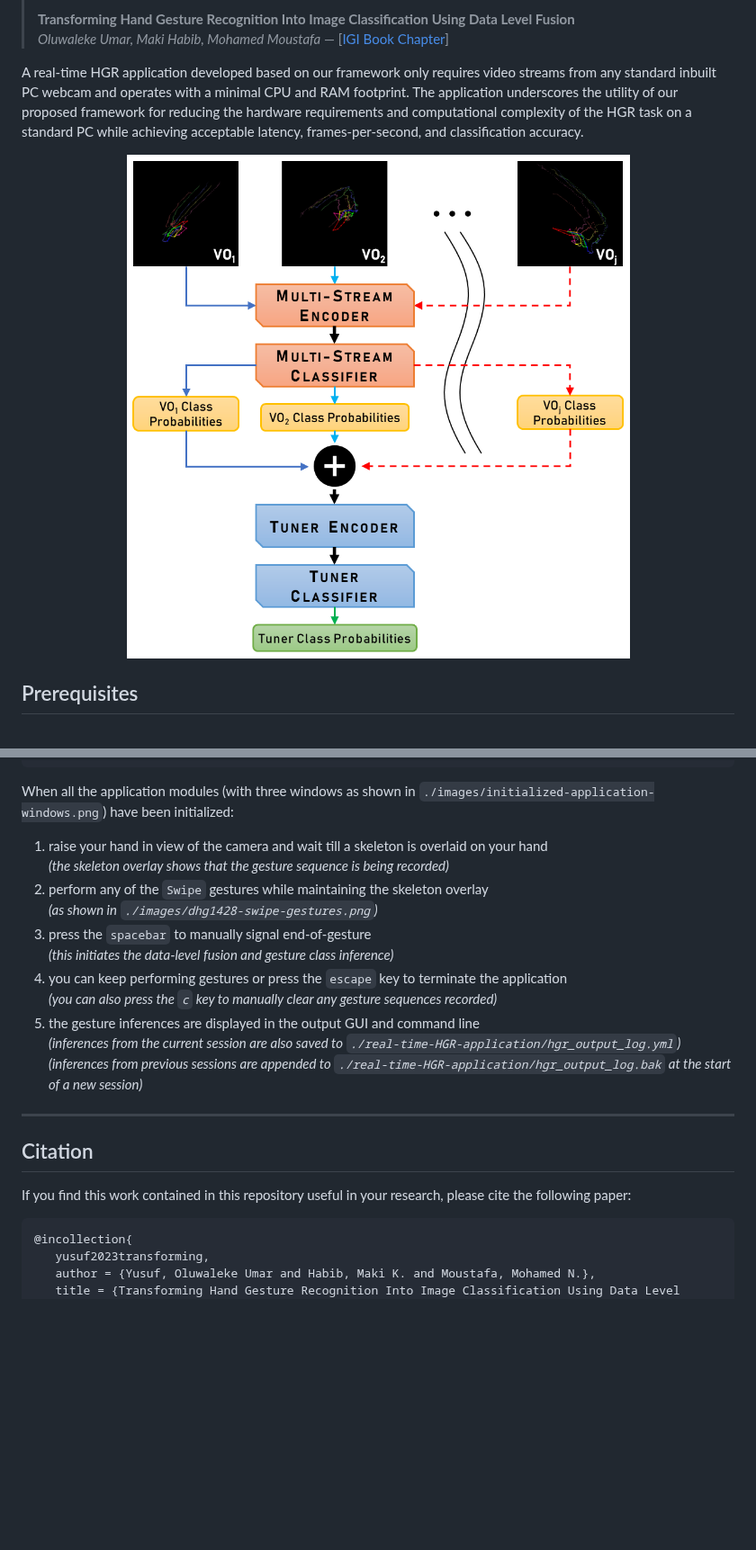
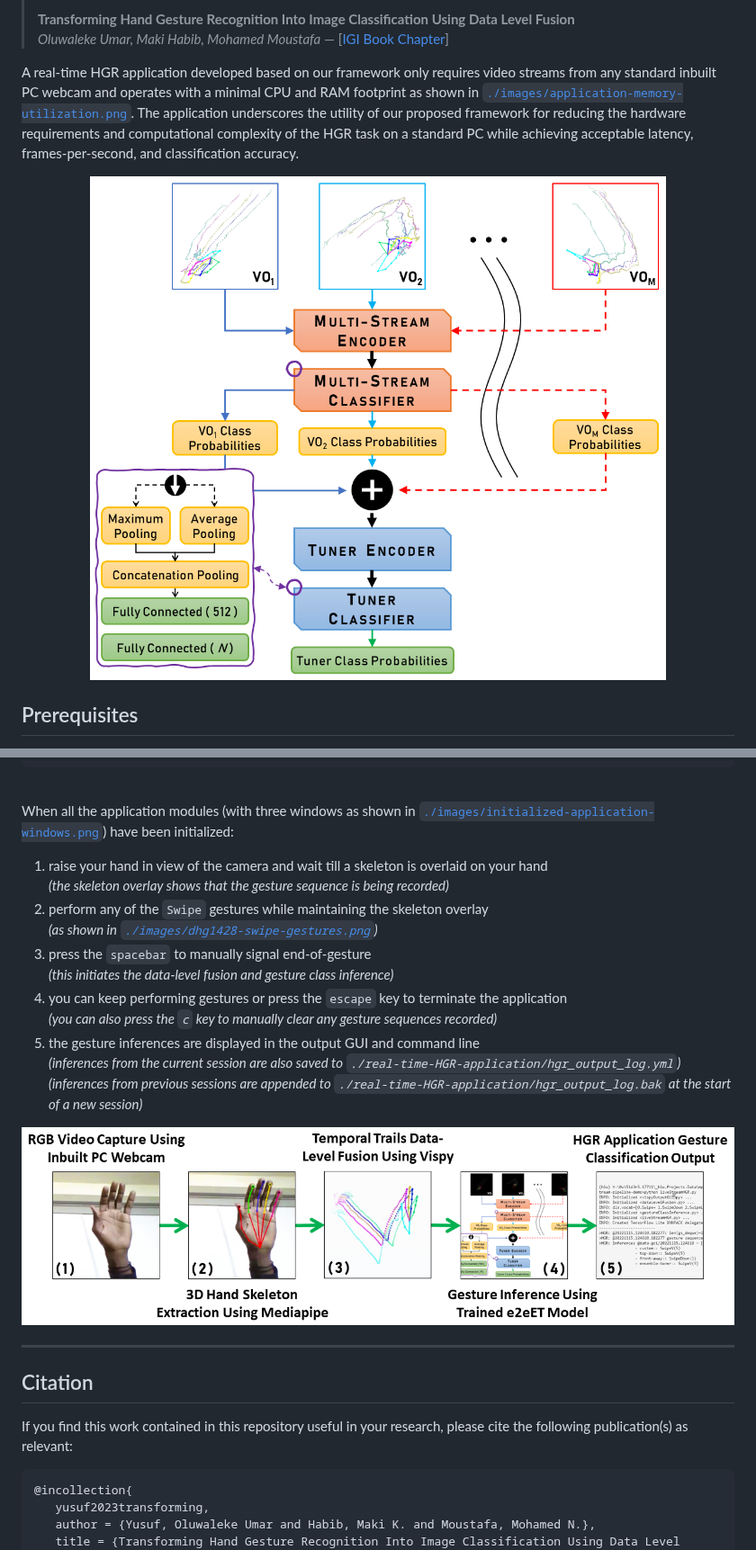
Before and after one commit to Outsiders17711/e2eET-Skeleton-Based-HGR-Using-Data-Level-Fusion, a Markdown page: README.md, 2 parts joined by grey strips. Shown at 90% size. GitHub-like rendering; pictures changed too: images/generalized-e2eet-network-architecture-02.png (added), images/live-hgr-application-flowchart.png (added); blank space fills up the shorter version.

Commit message:
updated images and links

````diff
--- a/README.md
+++ b/README.md
@@ -19,11 +19,11 @@ For technical details, please refer to the following publication(s):
 > **Transforming Hand Gesture Recognition Into Image Classification Using Data Level Fusion** <br>
 > *Oluwaleke Umar, Maki Habib, Mohamed Moustafa* &mdash; [[IGI Book Chapter](https://doi.org/10.4018/978-1-6684-7791-5.ch003)]
 
-A real-time HGR application developed based on our framework only requires video streams from any standard inbuilt PC webcam and operates with a minimal CPU and RAM footprint.
+A real-time HGR application developed based on our framework only requires video streams from any standard inbuilt PC webcam and operates with a minimal CPU and RAM footprint as shown in [`./images/application-memory-utilization.png`](./images/application-memory-utilization.png).
 The application underscores the utility of our proposed framework for reducing the hardware requirements and computational complexity of the HGR task on a standard PC while achieving acceptable latency, frames-per-second, and classification accuracy.
 
 <p align="center">
-  <img src="./images/generalized-e2eet-network-architecture.png" alt="network-architecture" style="width:480px;">
+  <img src="./images/generalized-e2eet-network-architecture-02.png" alt="generalized-e2eet-network-architecture" style="width:560px;">
 </p>
 
 
@@ -173,20 +173,26 @@ INFO: dls.vocab=[0.Swipe+ 1.SwipeDown 2.SwipeLeft 3.SwipeRight 4.SwipeUp 5.Swipe
 INFO: Initialized <gestureClassInference.py> ...
 ```
 
-When all the application modules (with three windows as shown in `./images/initialized-application-windows.png`) have been initialized:
+<br>
+
+When all the application modules (with three windows as shown in [`./images/initialized-application-windows.png`](./images/initialized-application-windows.png)) have been initialized:
 
 1. raise your hand in view of the camera and wait till a skeleton is overlaid on your hand <br> *(the skeleton overlay shows that the gesture sequence is being recorded)*
-3. perform any of the `Swipe` gestures while maintaining the skeleton overlay <br> *(as shown in `./images/dhg1428-swipe-gestures.png`)*
-4. press the `spacebar` to manually signal end-of-gesture <br> *(this initiates the data-level fusion and gesture class inference)*
-5. you can keep performing gestures or press the `escape` key to terminate the application <br> *(you can also press the `c` key to manually clear any gesture sequences recorded)*
-6. the gesture inferences are displayed in the output GUI and command line <br> *(inferences from the current session are also saved to `./real-time-HGR-application/hgr_output_log.yml`)* <br> *(inferences from previous sessions are appended to `./real-time-HGR-application/hgr_output_log.bak` at the start of a new session)*
+2. perform any of the `Swipe` gestures while maintaining the skeleton overlay <br> *(as shown in [`./images/dhg1428-swipe-gestures.png`](./images/dhg1428-swipe-gestures.png))*
+3. press the `spacebar` to manually signal end-of-gesture <br> *(this initiates the data-level fusion and gesture class inference)*
+4. you can keep performing gestures or press the `escape` key to terminate the application <br> *(you can also press the `c` key to manually clear any gesture sequences recorded)*
+5. the gesture inferences are displayed in the output GUI and command line <br> *(inferences from the current session are also saved to `./real-time-HGR-application/hgr_output_log.yml`)* <br> *(inferences from previous sessions are appended to `./real-time-HGR-application/hgr_output_log.bak` at the start of a new session)*
+
+<p align="center">
+  <img src="./images/live-hgr-application-flowchart.png" alt="live-hgr-application-flowchart">
+</p>
 
 <hr>
 
 
 ## Citation
 
-If you find this work contained in this repository useful in your research, please cite the following paper:
+If you find this work contained in this repository useful in your research, please cite the following publication(s) as relevant:
 
 ```bibtex
 @incollection{
````
Also changed, not shown: other parts of README.md (+1 -1 lines), images/application-memory-utilization.png (added), images/generalized-e2eet-network-architecture-01.png (renamed from images/generalized-e2eet-network-architecture.png).
